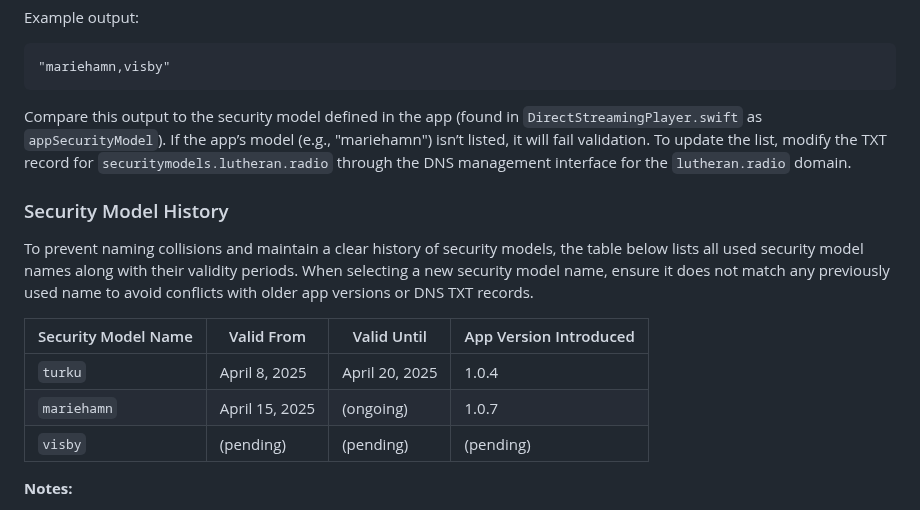
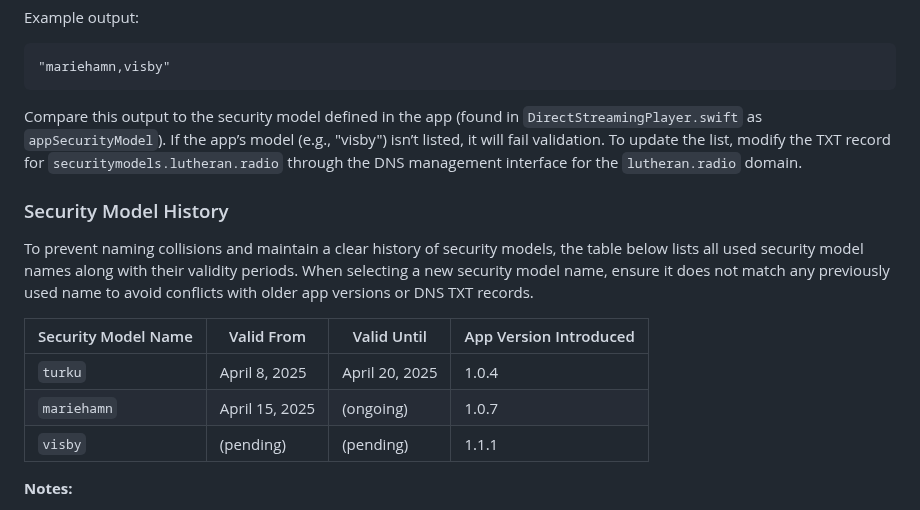
Before and after one commit to jarilammi/lutheran.radio, a Markdown page: README.md, the part around the change. Drawn GitHub-style.

Commit message:
Update README with visby security model app version 1.1.1

````diff
--- a/README.md
+++ b/README.md
@@ -125,7 +125,7 @@ Example output:
 "mariehamn,visby"
 ```
 
-Compare this output to the security model defined in the app (found in ```DirectStreamingPlayer.swift``` as ```appSecurityModel```). If the app’s model (e.g., "mariehamn") isn’t listed, it will fail validation. To update the list, modify the TXT record for ```securitymodels.lutheran.radio``` through the DNS management interface for the ```lutheran.radio``` domain.
+Compare this output to the security model defined in the app (found in ```DirectStreamingPlayer.swift``` as ```appSecurityModel```). If the app’s model (e.g., "visby") isn’t listed, it will fail validation. To update the list, modify the TXT record for ```securitymodels.lutheran.radio``` through the DNS management interface for the ```lutheran.radio``` domain.
 
 ### Security Model History
 
@@ -135,7 +135,7 @@ To prevent naming collisions and maintain a clear history of security models, th
 |---------------------|------------------|-----------------|------------------------|
 | `turku`             | April 8, 2025    | April 20, 2025  | 1.0.4                  |
 | `mariehamn`         | April 15, 2025   | (ongoing)       | 1.0.7                  |
-| `visby`             | (pending)        | (pending)       | (pending)              |
+| `visby`             | (pending)        | (pending)       | 1.1.1                  |
 
 **Notes:**
 - **Valid From:** The date when the security model was first published to the App Store.
````
